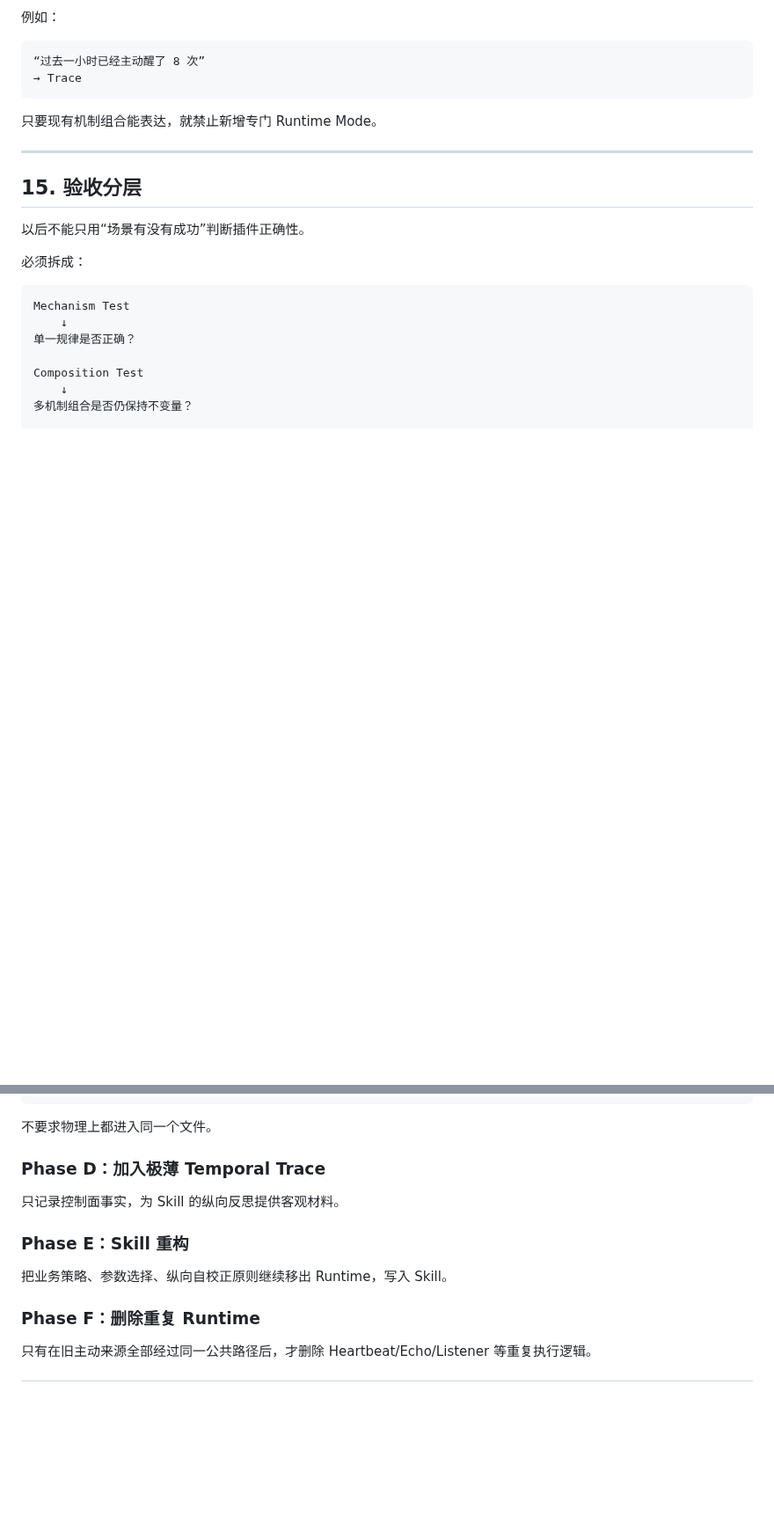
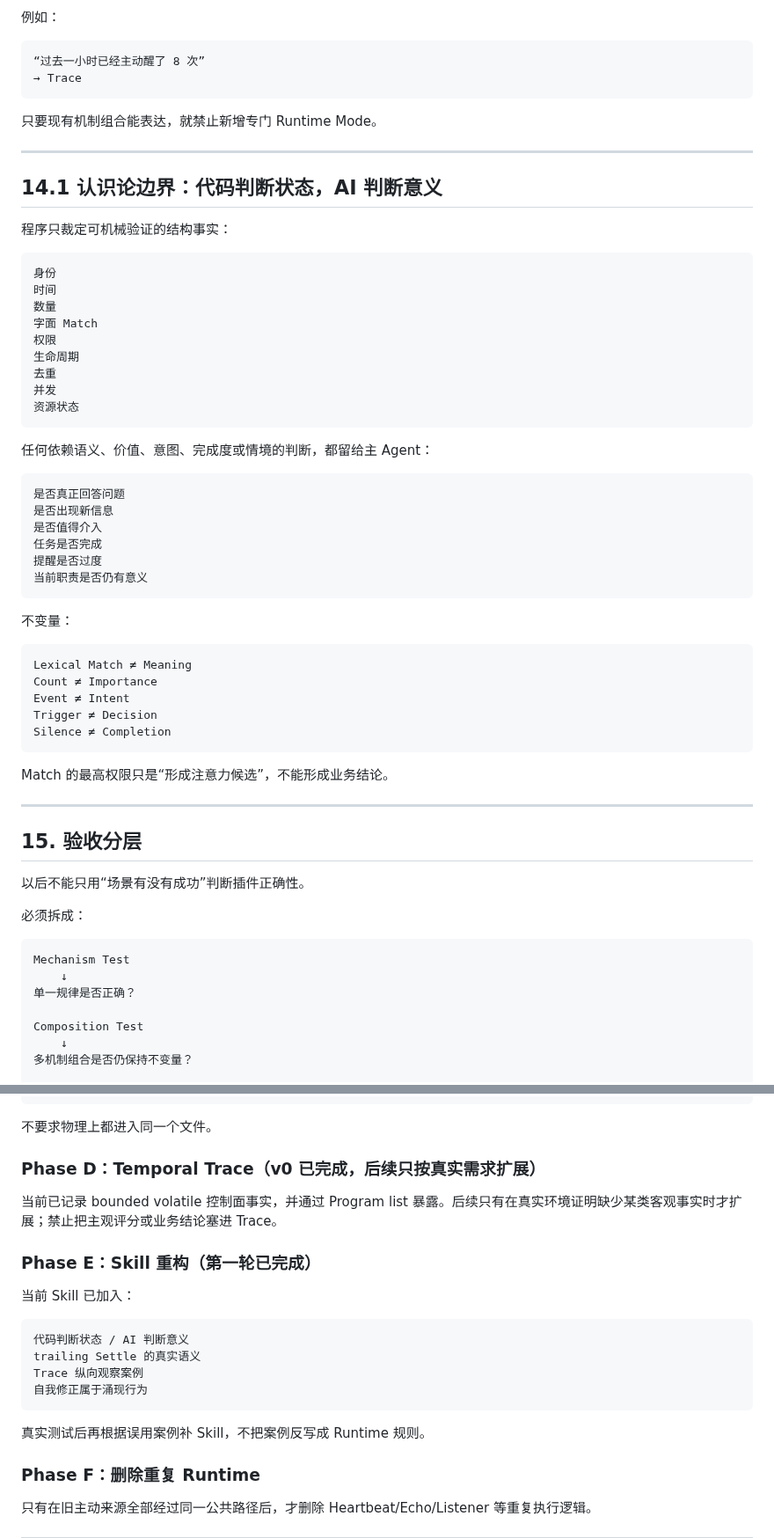
Before and after one commit to zjj1280637679-ship-it/astrbot_plugin_sender_activation, a Markdown page: docs/self_discipline_harness.md, 2 parts joined by grey strips. Shown at 88% size. Rendered like a GitHub page; blank space fills up the shorter version.

```diff
--- a/docs/self_discipline_harness.md
+++ b/docs/self_discipline_harness.md
@@ -687,6 +681,41 @@ Skill 可以纵向读取：
 
 ---
 
+## 14.1 认识论边界：代码判断状态，AI 判断意义
+
+程序只裁定可机械验证的结构事实：
+
+    身份
+    时间
+    数量
+    字面 Match
+    权限
+    生命周期
+    去重
+    并发
+    资源状态
+
+任何依赖语义、价值、意图、完成度或情境的判断，都留给主 Agent：
+
+    是否真正回答问题
+    是否出现新信息
+    是否值得介入
+    任务是否完成
+    提醒是否过度
+    当前职责是否仍有意义
+
+不变量：
+
+    Lexical Match ≠ Meaning
+    Count ≠ Importance
+    Event ≠ Intent
+    Trigger ≠ Decision
+    Silence ≠ Completion
+
+Match 的最高权限只是“形成注意力候选”，不能形成业务结论。
+
+---
+
 ## 15. 验收分层
 
 以后不能只用“场景有没有成功”判断插件正确性。
@@ -834,13 +869,20 @@ v1.3.0-rc.1 已经完成的第一阶段：
 
 不要求物理上都进入同一个文件。
 
-### Phase D：加入极薄 Temporal Trace
+### Phase D：Temporal Trace（v0 已完成，后续只按真实需求扩展）
 
-只记录控制面事实，为 Skill 的纵向反思提供客观材料。
+当前已记录 bounded volatile 控制面事实，并通过 Program list 暴露。后续只有在真实环境证明缺少某类客观事实时才扩展；禁止把主观评分或业务结论塞进 Trace。
 
-### Phase E：Skill 重构
+### Phase E：Skill 重构（第一轮已完成）
 
-把业务策略、参数选择、纵向自校正原则继续移出 Runtime，写入 Skill。
+当前 Skill 已加入：
+
+    代码判断状态 / AI 判断意义
+    trailing Settle 的真实语义
+    Trace 纵向观察案例
+    自我修正属于涌现行为
+
+真实测试后再根据误用案例补 Skill，不把案例反写成 Runtime 规则。
 
 ### Phase F：删除重复 Runtime
 
```
Also changed, not shown: other parts of docs/self_discipline_harness.md (+51 -51 lines).
